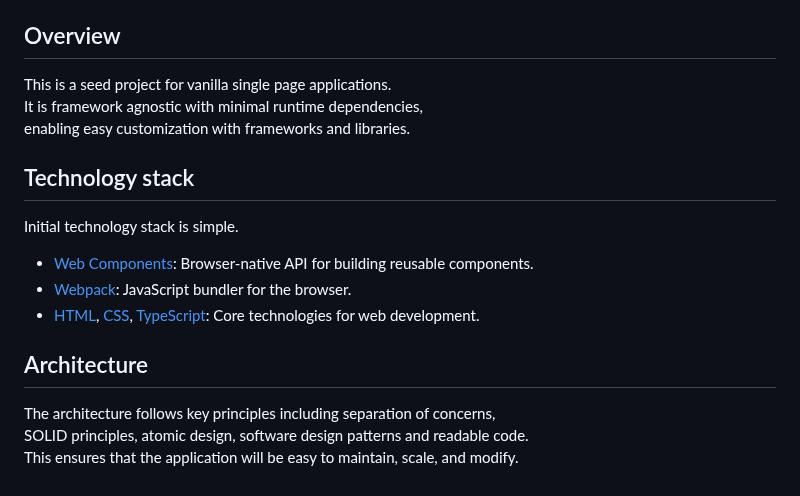
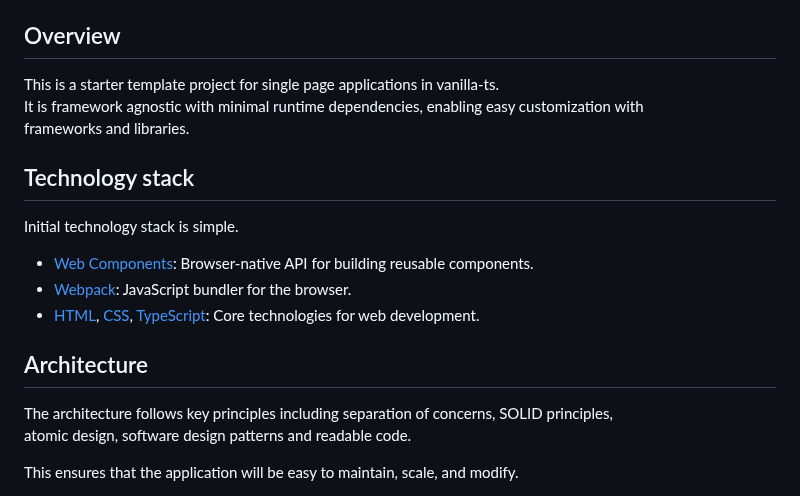
Before and after one commit to ochairo/vanillante, a Markdown page: README.md, the part around the change. Rendered like a GitHub page.

```diff
--- a/README.md
+++ b/README.md
@@ -7,9 +7,9 @@
 
 ## Overview
 
-This is a seed project for vanilla single page applications.
-It is framework agnostic with minimal runtime dependencies,
-enabling easy customization with frameworks and libraries.
+This is a starter template project for single page applications in vanilla-ts.
+It is framework agnostic with minimal runtime dependencies, enabling easy customization with
+frameworks and libraries.
 
 ## Technology stack
 
@@ -21,8 +21,9 @@ Initial technology stack is simple.
 
 ## Architecture
 
-The architecture follows key principles including separation of concerns,
-SOLID principles, atomic design, software design patterns and readable code.
+The architecture follows key principles including separation of concerns, SOLID principles,
+atomic design, software design patterns and readable code.
+
 This ensures that the application will be easy to maintain, scale, and modify.
 
 ![architecture](docs/images/architecture.png)
```
